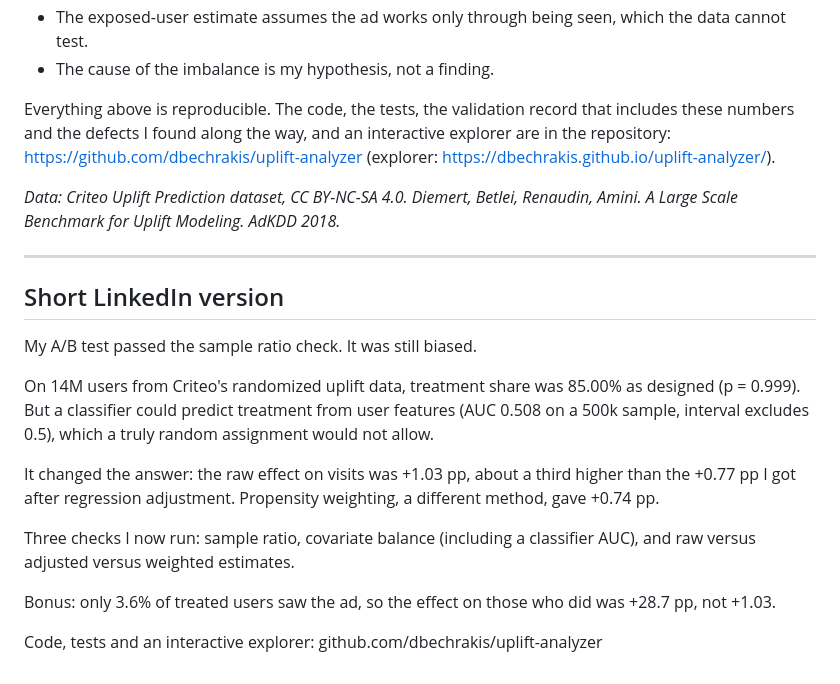
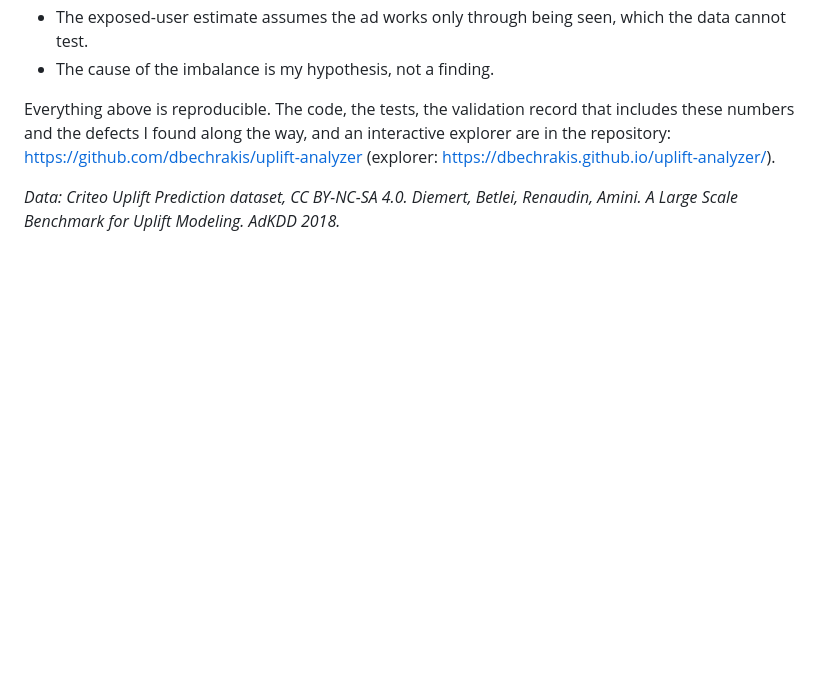
Before and after one commit to dbechrakis/uplift-analyzer, a Markdown page: docs/case-study-imperfect-randomization.md, the part around the change. Rendered like a GitHub page; blank space fills up the shorter version.

Commit message:
Remove the social post draft from the case study
Co-Authored-By: Claude Sonnet 5.5 <noreply@anthropic.com>
Claude-Session: https://claude.ai/code/session_01K8YYcUrop5wkFk6trXnpgL

```diff
--- a/docs/case-study-imperfect-randomization.md
+++ b/docs/case-study-imperfect-randomization.md
@@ -36,19 +36,3 @@ Only 3.6% of treated users were ever exposed to the ad. The effect of being assi
 Everything above is reproducible. The code, the tests, the validation record that includes these numbers and the defects I found along the way, and an interactive explorer are in the repository: https://github.com/dbechrakis/uplift-analyzer (explorer: https://dbechrakis.github.io/uplift-analyzer/).
 
 *Data: Criteo Uplift Prediction dataset, CC BY-NC-SA 4.0. Diemert, Betlei, Renaudin, Amini. A Large Scale Benchmark for Uplift Modeling. AdKDD 2018.*
-
----
-
-## Short LinkedIn version
-
-My A/B test passed the sample ratio check. It was still biased.
-
-On 14M users from Criteo's randomized uplift data, treatment share was 85.00% as designed (p = 0.999). But a classifier could predict treatment from user features (AUC 0.508 on a 500k sample, interval excludes 0.5), which a truly random assignment would not allow.
-
-It changed the answer: the raw effect on visits was +1.03 pp, about a third higher than the +0.77 pp I got after regression adjustment. Propensity weighting, a different method, gave +0.74 pp.
-
-Three checks I now run: sample ratio, covariate balance (including a classifier AUC), and raw versus adjusted versus weighted estimates.
-
-Bonus: only 3.6% of treated users saw the ad, so the effect on those who did was +28.7 pp, not +1.03.
-
-Code, tests and an interactive explorer: github.com/dbechrakis/uplift-analyzer
```
